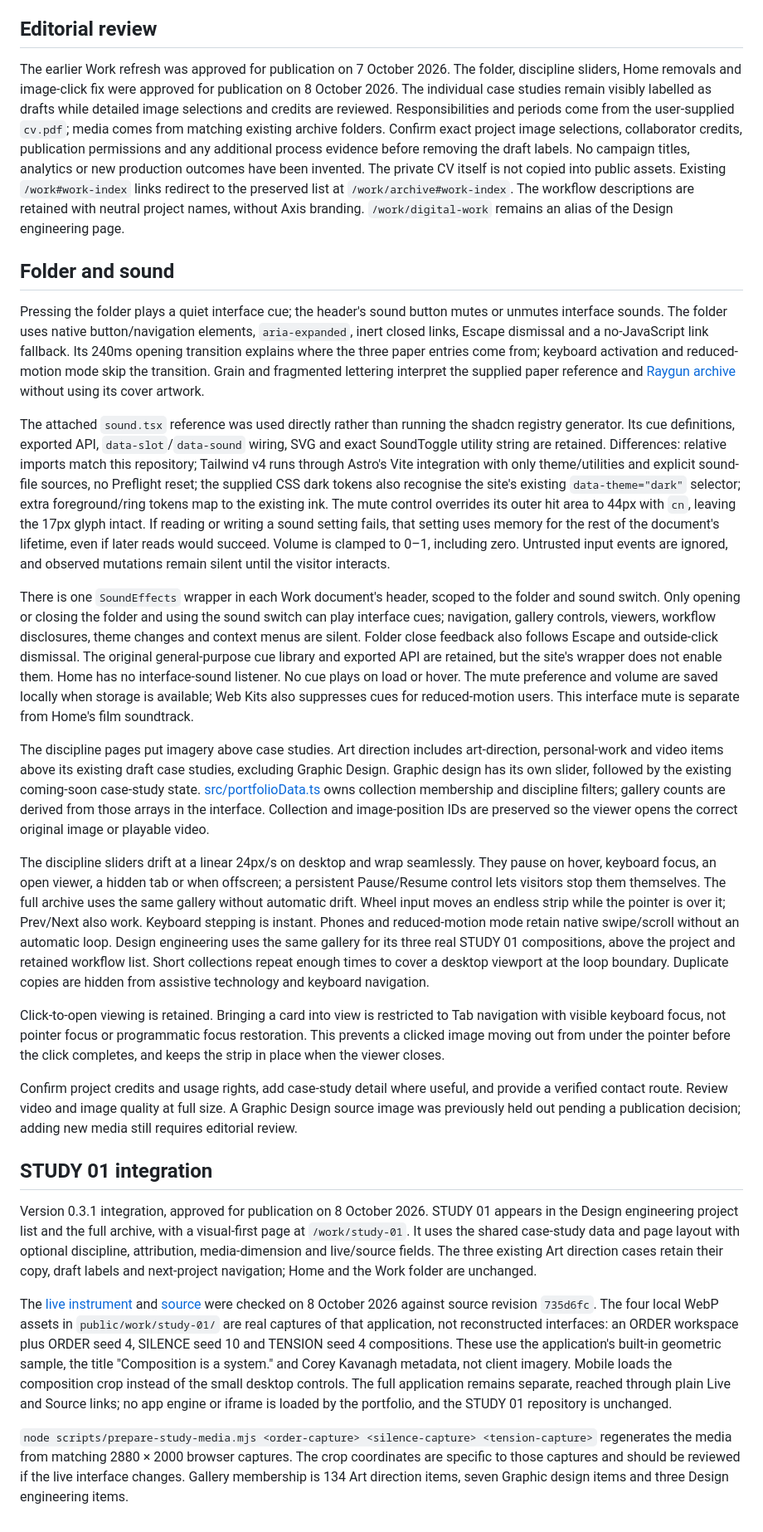
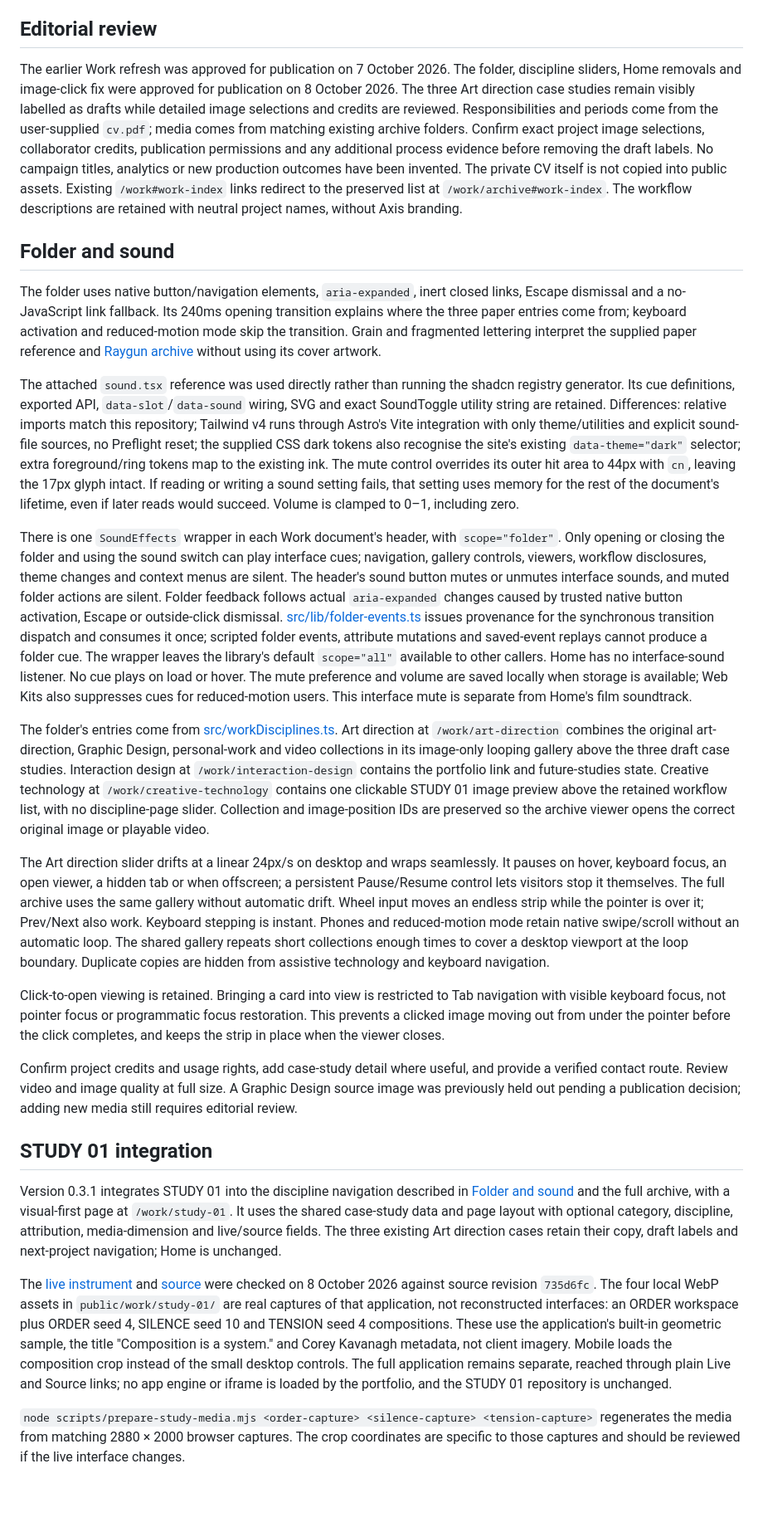
Before and after one commit to notlestat/corey-kavanagh-portfolio, a Markdown page: README.md, the part around one of its changes. Shown at 83% size. Rendered like a GitHub page; blank space fills up the shorter version.

Commit message:
no-mistakes(document): Update portfolio documentation for revised disciplines and scoped sound

```diff
--- a/README.md
+++ b/README.md
@@ -87,19 +89,19 @@ Home also includes a small tools and skills row beneath the name and bio. It bec
 
 ## Editorial review
 
-The earlier Work refresh was approved for publication on 7 October 2026. The folder, discipline sliders, Home removals and image-click fix were approved for publication on 8 October 2026. The individual case studies remain visibly labelled as drafts while detailed image selections and credits are reviewed. Responsibilities and periods come from the user-supplied `cv.pdf`; media comes from matching existing archive folders. Confirm exact project image selections, collaborator credits, publication permissions and any additional process evidence before removing the draft labels. No campaign titles, analytics or new production outcomes have been invented. The private CV itself is not copied into public assets. Existing `/work#work-index` links redirect to the preserved list at `/work/archive#work-index`. The workflow descriptions are retained with neutral project names, without Axis branding. `/work/digital-work` remains an alias of the Design engineering page.
+The earlier Work refresh was approved for publication on 7 October 2026. The folder, discipline sliders, Home removals and image-click fix were approved for publication on 8 October 2026. The three Art direction case studies remain visibly labelled as drafts while detailed image selections and credits are reviewed. Responsibilities and periods come from the user-supplied `cv.pdf`; media comes from matching existing archive folders. Confirm exact project image selections, collaborator credits, publication permissions and any additional process evidence before removing the draft labels. No campaign titles, analytics or new production outcomes have been invented. The private CV itself is not copied into public assets. Existing `/work#work-index` links redirect to the preserved list at `/work/archive#work-index`. The workflow descriptions are retained with neutral project names, without Axis branding.
 
 ## Folder and sound
 
-Pressing the folder plays a quiet interface cue; the header's sound button mutes or unmutes interface sounds. The folder uses native button/navigation elements, `aria-expanded`, inert closed links, Escape dismissal and a no-JavaScript link fallback. Its 240ms opening transition explains where the three paper entries come from; keyboard activation and reduced-motion mode skip the transition. Grain and fragmented lettering interpret the supplied paper reference and [Raygun archive](https://designreviewed.com/series/raygun/) without using its cover artwork.
+The folder uses native button/navigation elements, `aria-expanded`, inert closed links, Escape dismissal and a no-JavaScript link fallback. Its 240ms opening transition explains where the three paper entries come from; keyboard activation and reduced-motion mode skip the transition. Grain and fragmented lettering interpret the supplied paper reference and [Raygun archive](https://designreviewed.com/series/raygun/) without using its cover artwork.
 
-The attached `sound.tsx` reference was used directly rather than running the shadcn registry generator. Its cue definitions, exported API, `data-slot`/`data-sound` wiring, SVG and exact SoundToggle utility string are retained. Differences: relative imports match this repository; Tailwind v4 runs through Astro's Vite integration with only theme/utilities and explicit sound-file sources, no Preflight reset; the supplied CSS dark tokens also recognise the site's existing `data-theme="dark"` selector; extra foreground/ring tokens map to the existing ink. The mute control overrides its outer hit area to 44px with `cn`, leaving the 17px glyph intact. If reading or writing a sound setting fails, that setting uses memory for the rest of the document's lifetime, even if later reads would succeed. Volume is clamped to 0–1, including zero. Untrusted input events are ignored, and observed mutations remain silent until the visitor interacts.
+The attached `sound.tsx` reference was used directly rather than running the shadcn registry generator. Its cue definitions, exported API, `data-slot`/`data-sound` wiring, SVG and exact SoundToggle utility string are retained. Differences: relative imports match this repository; Tailwind v4 runs through Astro's Vite integration with only theme/utilities and explicit sound-file sources, no Preflight reset; the supplied CSS dark tokens also recognise the site's existing `data-theme="dark"` selector; extra foreground/ring tokens map to the existing ink. The mute control overrides its outer hit area to 44px with `cn`, leaving the 17px glyph intact. If reading or writing a sound setting fails, that setting uses memory for the rest of the document's lifetime, even if later reads would succeed. Volume is clamped to 0–1, including zero.
 
-There is one `SoundEffects` wrapper in each Work document's header, scoped to the folder and sound switch. Only opening or closing the folder and using the sound switch can play interface cues; navigation, gallery controls, viewers, workflow disclosures, theme changes and context menus are silent. Folder close feedback also follows Escape and outside-click dismissal. The original general-purpose cue library and exported API are retained, but the site's wrapper does not enable them. Home has no interface-sound listener. No cue plays on load or hover. The mute preference and volume are saved locally when storage is available; Web Kits also suppresses cues for reduced-motion users. This interface mute is separate from Home's film soundtrack.
+There is one `SoundEffects` wrapper in each Work document's header, with `scope="folder"`. Only opening or closing the folder and using the sound switch can play interface cues; navigation, gallery controls, viewers, workflow disclosures, theme changes and context menus are silent. The header's sound button mutes or unmutes interface sounds, and muted folder actions are silent. Folder feedback follows actual `aria-expanded` changes caused by trusted native button activation, Escape or outside-click dismissal. [src/lib/folder-events.ts](src/lib/folder-events.ts) issues provenance for the synchronous transition dispatch and consumes it once; scripted folder events, attribute mutations and saved-event replays cannot produce a folder cue. The wrapper leaves the library's default `scope="all"` available to other callers. Home has no interface-sound listener. No cue plays on load or hover. The mute preference and volume are saved locally when storage is available; Web Kits also suppresses cues for reduced-motion users. This interface mute is separate from Home's film soundtrack.
 
-The discipline pages put imagery above case studies. Art direction includes art-direction, personal-work and video items above its existing draft case studies, excluding Graphic Design. Graphic design has its own slider, followed by the existing coming-soon case-study state. [src/portfolioData.ts](src/portfolioData.ts) owns collection membership and discipline filters; gallery counts are derived from those arrays in the interface. Collection and image-position IDs are preserved so the viewer opens the correct original image or playable video.
+The folder's entries come from [src/workDisciplines.ts](src/workDisciplines.ts). Art direction at `/work/art-direction` combines the original art-direction, Graphic Design, personal-work and video collections in its image-only looping gallery above the three draft case studies. Interaction design at `/work/interaction-design` contains the portfolio link and future-studies state. Creative technology at `/work/creative-technology` contains one clickable STUDY 01 image preview above the retained workflow list, with no discipline-page slider. Collection and image-position IDs are preserved so the archive viewer opens the correct original image or playable video.
 
-The discipline sliders drift at a linear 24px/s on desktop and wrap seamlessly. They pause on hover, keyboard focus, an open viewer, a hidden tab or when offscreen; a persistent Pause/Resume control lets visitors stop them themselves. The full archive uses the same gallery without automatic drift. Wheel input moves an endless strip while the pointer is over it; Prev/Next also work. Keyboard stepping is instant. Phones and reduced-motion mode retain native swipe/scroll without an automatic loop. Design engineering uses the same gallery for its three real STUDY 01 compositions, above the project and retained workflow list. Short collections repeat enough times to cover a desktop viewport at the loop boundary. Duplicate copies are hidden from assistive technology and keyboard navigation.
+The Art direction slider drifts at a linear 24px/s on desktop and wraps seamlessly. It pauses on hover, keyboard focus, an open viewer, a hidden tab or when offscreen; a persistent Pause/Resume control lets visitors stop it themselves. The full archive uses the same gallery without automatic drift. Wheel input moves an endless strip while the pointer is over it; Prev/Next also work. Keyboard stepping is instant. Phones and reduced-motion mode retain native swipe/scroll without an automatic loop. The shared gallery repeats short collections enough times to cover a desktop viewport at the loop boundary. Duplicate copies are hidden from assistive technology and keyboard navigation.
 
 Click-to-open viewing is retained. Bringing a card into view is restricted to Tab navigation with visible keyboard focus, not pointer focus or programmatic focus restoration. This prevents a clicked image moving out from under the pointer before the click completes, and keeps the strip in place when the viewer closes.
 
@@ -107,8 +109,8 @@ Confirm project credits and usage rights, add case-study detail where useful, an
 
 ## STUDY 01 integration
 
-Version 0.3.1 integration, approved for publication on 8 October 2026. STUDY 01 appears in the Design engineering project list and the full archive, with a visual-first page at `/work/study-01`. It uses the shared case-study data and page layout with optional discipline, attribution, media-dimension and live/source fields. The three existing Art direction cases retain their copy, draft labels and next-project navigation; Home and the Work folder are unchanged.
+Version 0.3.1 integrates STUDY 01 into the discipline navigation described in [Folder and sound](#folder-and-sound) and the full archive, with a visual-first page at `/work/study-01`. It uses the shared case-study data and page layout with optional category, discipline, attribution, media-dimension and live/source fields. The three existing Art direction cases retain their copy, draft labels and next-project navigation; Home is unchanged.
 
 The [live instrument](https://study-01-nu.vercel.app/) and [source](https://github.com/notlestat/study-01) were checked on 8 October 2026 against source revision `735d6fc`. The four local WebP assets in `public/work/study-01/` are real captures of that application, not reconstructed interfaces: an ORDER workspace plus ORDER seed 4, SILENCE seed 10 and TENSION seed 4 compositions. These use the application's built-in geometric sample, the title "Composition is a system." and Corey Kavanagh metadata, not client imagery. Mobile loads the composition crop instead of the small desktop controls. The full application remains separate, reached through plain Live and Source links; no app engine or iframe is loaded by the portfolio, and the STUDY 01 repository is unchanged.
 
-`node scripts/prepare-study-media.mjs <order-capture> <silence-capture> <tension-capture>` regenerates the media from matching 2880 × 2000 browser captures. The crop coordinates are specific to those captures and should be reviewed if the live interface changes. Gallery membership is 134 Art direction items, seven Graphic design items and three Design engineering items.
+`node scripts/prepare-study-media.mjs <order-capture> <silence-capture> <tension-capture>` regenerates the media from matching 2880 × 2000 browser captures. The crop coordinates are specific to those captures and should be reviewed if the live interface changes.
```
Also changed, not shown: other parts of README.md (+8 -6 lines).
